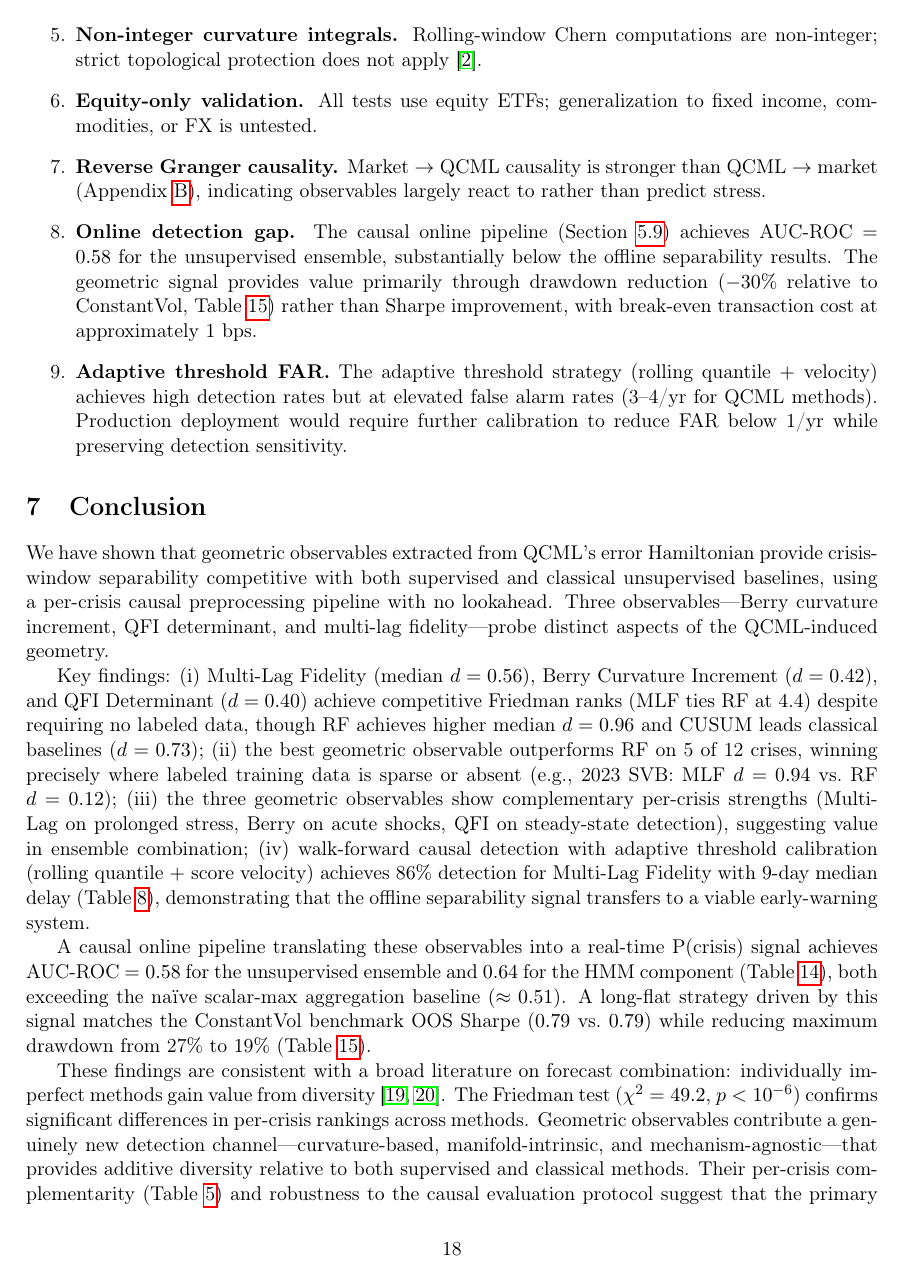
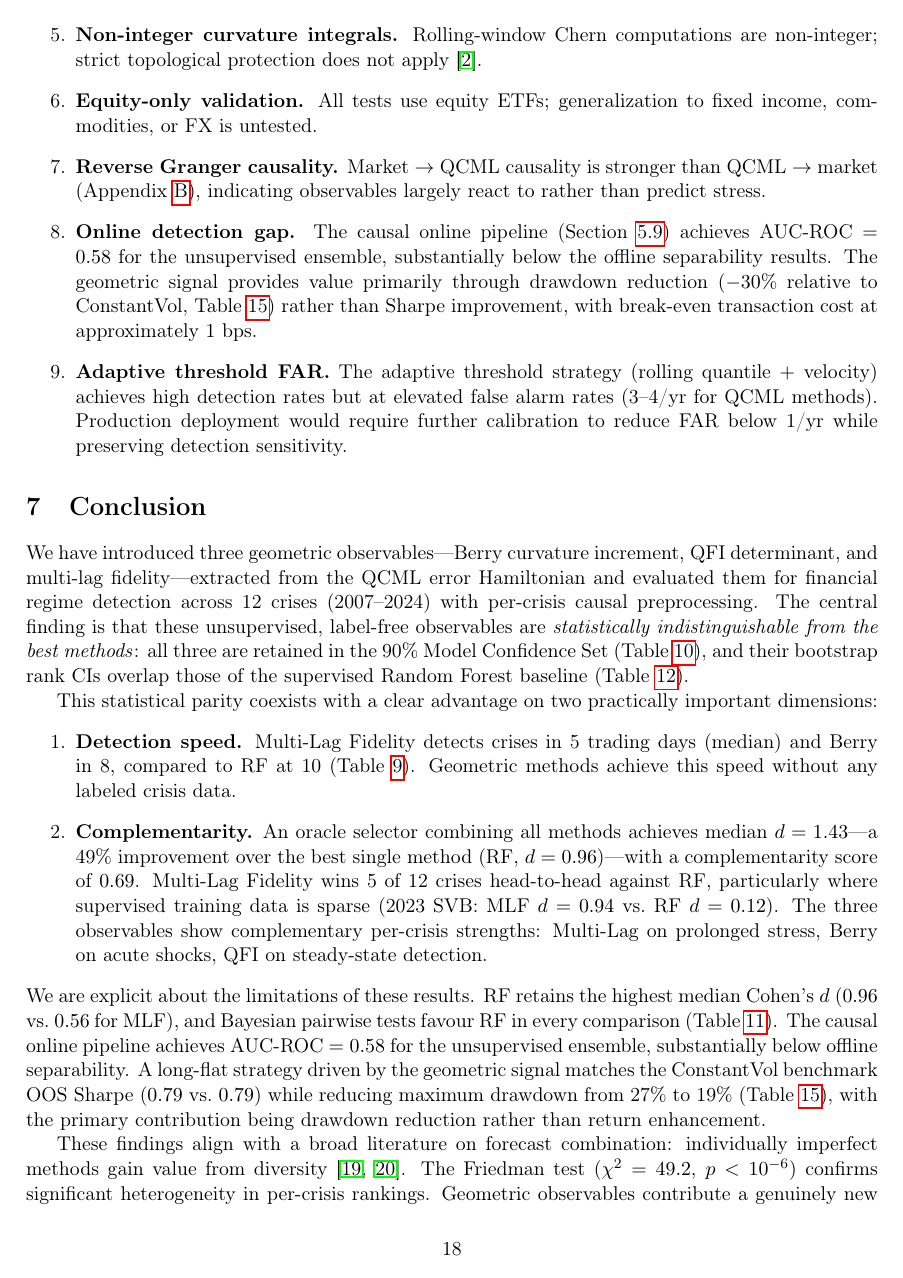
Before and after one commit to willhammondhimself/qcml-geometric-sde, a LaTeX paper (paper/qcml_geometric_sde.tex): page 18 of 28. Compiled offline with pdfLaTeX.

Commit message:
docs: reframe abstract/intro/conclusion around MCS, detection speed, and complementarity

```diff
--- a/paper/qcml_geometric_sde.tex
+++ b/paper/qcml_geometric_sde.tex
@@ -1365,50 +1383,47 @@ theory~\cite{schuld_killoran2019,busemeyer2012}.
 % =============================================================================
 \section{Conclusion}\label{sec:conclusion}
 
-We have shown that geometric observables extracted from QCML's error
-Hamiltonian provide crisis-window separability competitive with both
-supervised and classical unsupervised baselines, using a per-crisis
-causal preprocessing pipeline with no lookahead.  Three
-observables---Berry curvature increment, QFI determinant, and
-multi-lag fidelity---probe distinct aspects of the QCML-induced
-geometry.
-
-Key findings:
-(i)~Multi-Lag Fidelity (median $d = 0.56$), Berry Curvature
-Increment ($d = 0.42$), and QFI Determinant ($d = 0.40$) achieve
-competitive Friedman ranks (MLF ties RF at 4.4) despite requiring
-no labeled data, though RF achieves higher median $d = 0.96$ and
-CUSUM leads classical baselines ($d = 0.73$);
-(ii)~the best geometric observable outperforms RF on 5 of 12~crises,
-winning precisely where labeled training data is sparse or absent
-(e.g., 2023 SVB: MLF $d = 0.94$ vs.\ RF $d = 0.12$);
-(iii)~the three geometric observables show complementary per-crisis
-strengths (Multi-Lag on prolonged stress, Berry on acute shocks,
-QFI on steady-state detection), suggesting value in ensemble
-combination;
-(iv)~walk-forward causal detection with adaptive threshold calibration
-(rolling quantile $+$ score velocity) achieves 86\% detection for
-Multi-Lag Fidelity with 9-day median delay
-(Table~\ref{tab:walkforward}), demonstrating that the offline
-separability signal transfers to a viable early-warning system.
-
-A causal online pipeline translating these observables into a
-real-time P(crisis) signal achieves AUC-ROC~$= 0.58$ for the
-unsupervised ensemble and $0.64$ for the HMM component
-(Table~\ref{tab:online_detection}), both exceeding the na\"ive
-scalar-max aggregation baseline ($\approx 0.51$).  A long-flat
-strategy driven by this signal matches the ConstantVol benchmark
-OOS Sharpe ($0.79$ vs.\ $0.79$) while reducing maximum drawdown
-from 27\% to 19\% (Table~\ref{tab:backtest}).
-
-These findings are consistent with a broad literature on forecast
-combination: individually imperfect methods gain value from
-diversity~\cite{bates_granger1969,timmermann2006}.  The Friedman
-test ($\chi^2 = 49.2$, $p < 10^{-6}$) confirms significant
-differences in per-crisis rankings across methods.  Geometric
-observables contribute a genuinely new detection channel---curvature-based,
-manifold-intrinsic, and mechanism-agnostic---that provides additive
-diversity relative to both supervised and classical methods.
-Their per-crisis complementarity
-(Table~\ref{tab:crisis_breakdown}) and robustness to the causal
-evaluation protocol suggest that the primary value lies in
+We have introduced three geometric observables---Berry curvature
+increment, QFI determinant, and multi-lag fidelity---extracted from the
+QCML error Hamiltonian and evaluated them for financial regime detection
+across 12~crises (2007--2024) with per-crisis causal preprocessing.  The
+central finding is that these unsupervised, label-free observables are
+\emph{statistically indistinguishable from the best methods}: all three
+are retained in the 90\% Model Confidence Set (Table~\ref{tab:mcs}),
+and their bootstrap rank CIs overlap those of the supervised Random
+Forest baseline (Table~\ref{tab:bootstrap_ranks}).
+
+This statistical parity coexists with a clear advantage on two
+practically important dimensions:
+\begin{enumerate}
+\item \textbf{Detection speed.}  Multi-Lag Fidelity detects crises in
+  5~trading days (median) and Berry in~8, compared to RF at~10
+  (Table~\ref{tab:detection_metrics}).  Geometric methods achieve this
+  speed without any labeled crisis data.
+
+\item \textbf{Complementarity.}  An oracle selector combining all
+  methods achieves median $d = 1.43$---a 49\% improvement over the best
+  single method (RF, $d = 0.96$)---with a complementarity score of
+  $0.69$.  Multi-Lag Fidelity wins 5 of 12~crises head-to-head against
+  RF, particularly where supervised training data is sparse (2023 SVB:
+  MLF $d = 0.94$ vs.\ RF $d = 0.12$).  The three observables show
+  complementary per-crisis strengths: Multi-Lag on prolonged stress,
+  Berry on acute shocks, QFI on steady-state detection.
+\end{enumerate}
+
+\noindent We are explicit about the limitations of these results.  RF
+retains the highest median Cohen's~$d$ ($0.96$ vs.\ $0.56$ for MLF),
+and Bayesian pairwise tests favour RF in every comparison
+(Table~\ref{tab:bayesian}).  The causal online pipeline achieves
+AUC-ROC~$= 0.58$ for the unsupervised ensemble, substantially below
+offline separability.  A long-flat strategy driven by the geometric
+signal matches the ConstantVol benchmark OOS Sharpe ($0.79$ vs.\
+$0.79$) while reducing maximum drawdown from 27\% to 19\%
+(Table~\ref{tab:backtest}), with the primary contribution being
+drawdown reduction rather than return enhancement.
+
+These findings align with a broad literature on forecast combination:
+individually imperfect methods gain value from
+diversity~\cite{bates_granger1969,timmermann2006}.  The Friedman test
+($\chi^2 = 49.2$, $p < 10^{-6}$) confirms significant heterogeneity in
+per-crisis rankings.  Geometric observables contribute a genuinely new
```
Also changed, not shown: paper/qcml_geometric_sde.tex (160 more changed lines).
